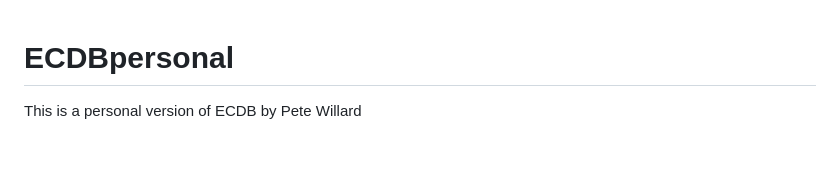
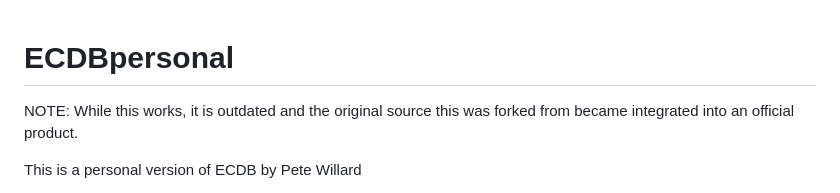
Before and after one commit to pwillard/ECDBpersonal, a Markdown page: README.md, the part around the change. GitHub-like rendering; blank space fills up the shorter version.

```diff
--- a/README.md
+++ b/README.md
@@ -1,4 +1,6 @@
 # ECDBpersonal
+
+NOTE: While this works, it is outdated and the original source this was forked from became integrated into an official product.
 
 This is a personal version of ECDB by Pete Willard
 
```
